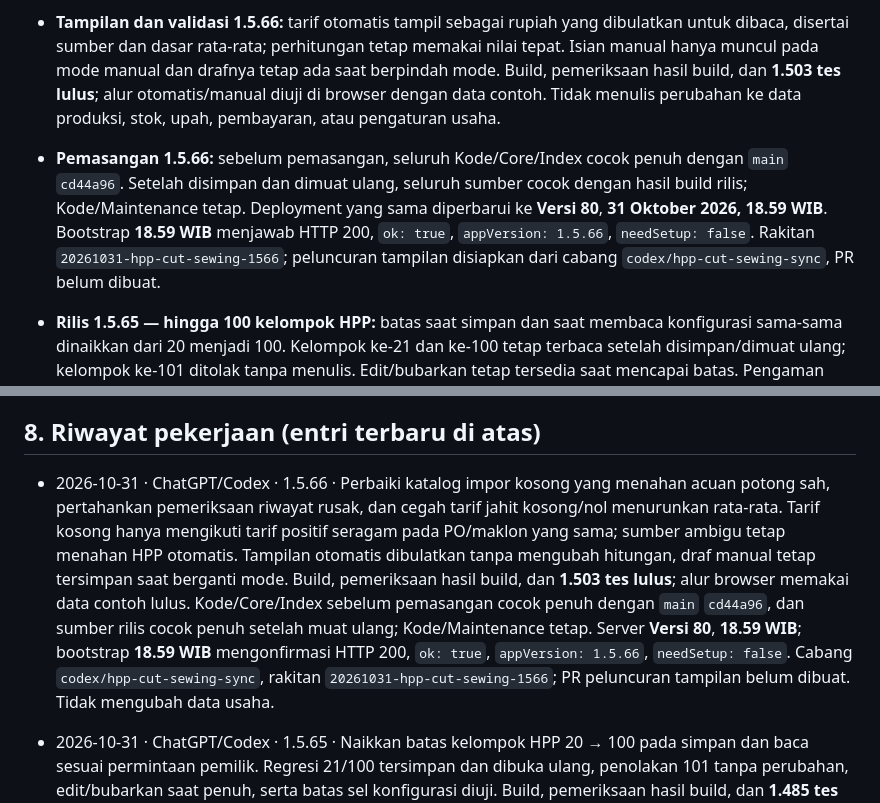
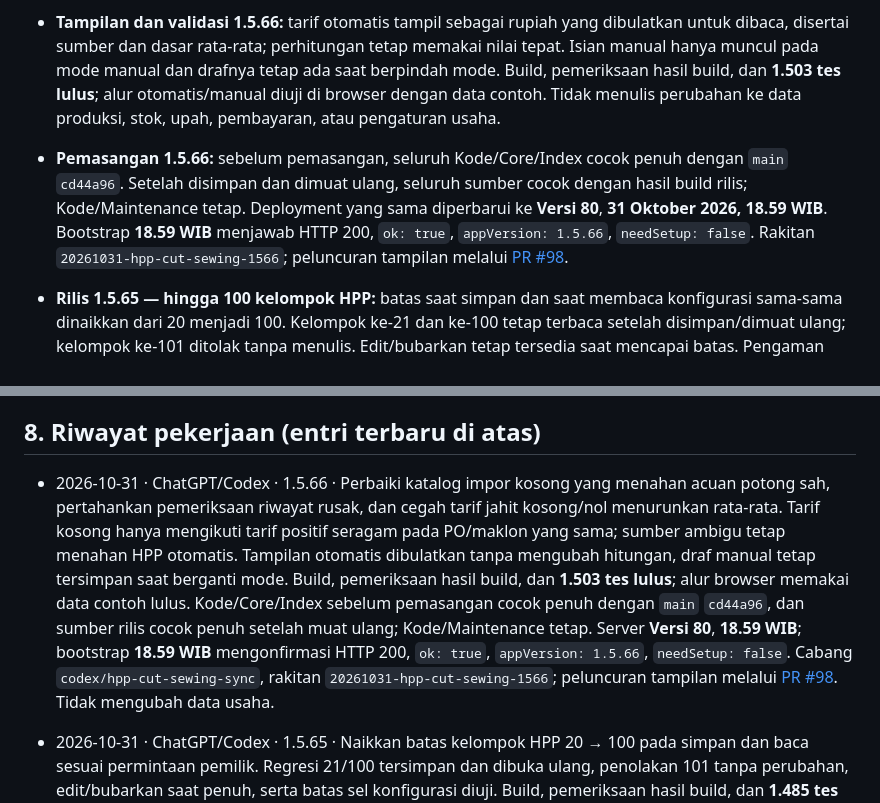
Before and after one commit to soldierapparelid/produksi, a Markdown page: CATATAN-KERJA-BERSAMA.md, 2 parts joined by grey strips. Rendered like a GitHub page.

Commit message:
Document release PR 98

```diff
--- a/CATATAN-KERJA-BERSAMA.md
+++ b/CATATAN-KERJA-BERSAMA.md
@@ -8,7 +8,7 @@ Diperbarui: 31 Oktober 2026 oleh ChatGPT/Codex. Perbaikan acuan potong dan ongko
 
 - **Rilis 1.5.66 — hasil potong dan ongkos jahit HPP:** baris katalog impor tanpa riwayat potong tidak lagi menghalangi acuan produksi yang lengkap. Riwayat rusak atau hasil potong tanpa bahan tetap memerlukan pemeriksaan. Ongkos jahit otomatis tidak menganggap tarif kosong/nol sebagai jahit gratis; hanya mengikuti tarif positif yang seragam dari penugasan lain pada PO dan maklon yang sama. Tarif kosong dengan acuan berbeda, sumber tidak lengkap, atau identitas ganda tetap menahan perhitungan otomatis. Pilihan biaya manual nol tetap tersedia.
 - **Tampilan dan validasi 1.5.66:** tarif otomatis tampil sebagai rupiah yang dibulatkan untuk dibaca, disertai sumber dan dasar rata-rata; perhitungan tetap memakai nilai tepat. Isian manual hanya muncul pada mode manual dan drafnya tetap ada saat berpindah mode. Build, pemeriksaan hasil build, dan **1.503 tes lulus**; alur otomatis/manual diuji di browser dengan data contoh. Tidak menulis perubahan ke data produksi, stok, upah, pembayaran, atau pengaturan usaha.
-- **Pemasangan 1.5.66:** sebelum pemasangan, seluruh Kode/Core/Index cocok penuh dengan `main` `cd44a96`. Setelah disimpan dan dimuat ulang, seluruh sumber cocok dengan hasil build rilis; Kode/Maintenance tetap. Deployment yang sama diperbarui ke **Versi 80**, **31 Oktober 2026, 18.59 WIB**. Bootstrap **18.59 WIB** menjawab HTTP 200, `ok: true`, `appVersion: 1.5.66`, `needSetup: false`. Rakitan `20261031-hpp-cut-sewing-1566`; peluncuran tampilan disiapkan dari cabang `codex/hpp-cut-sewing-sync`, PR belum dibuat.
+- **Pemasangan 1.5.66:** sebelum pemasangan, seluruh Kode/Core/Index cocok penuh dengan `main` `cd44a96`. Setelah disimpan dan dimuat ulang, seluruh sumber cocok dengan hasil build rilis; Kode/Maintenance tetap. Deployment yang sama diperbarui ke **Versi 80**, **31 Oktober 2026, 18.59 WIB**. Bootstrap **18.59 WIB** menjawab HTTP 200, `ok: true`, `appVersion: 1.5.66`, `needSetup: false`. Rakitan `20261031-hpp-cut-sewing-1566`; peluncuran tampilan melalui [PR #98](https://github.com/soldierapparelid/produksi/pull/98).
 
 - **Rilis 1.5.65 — hingga 100 kelompok HPP:** batas saat simpan dan saat membaca konfigurasi sama-sama dinaikkan dari 20 menjadi 100. Kelompok ke-21 dan ke-100 tetap terbaca setelah disimpan/dimuat ulang; kelompok ke-101 ditolak tanpa menulis. Edit/bubarkan tetap tersedia saat mencapai batas. Pengaman ukuran sel konfigurasi 49.000 karakter tetap berlaku, sehingga konfigurasi yang sangat besar ditolak utuh sebelum menulis. Build, pemeriksaan hasil build, dan **1.485 tes lulus**; empat regresi tambahan terbukti gagal dengan batas lama. Tidak mengubah data usaha atau rumus biaya.
 - **Pemasangan 1.5.65:** Core/Index tersimpan dimuat ulang dan cocok penuh dengan rilis. Kode/Maintenance tetap. Deployment yang sama diperbarui ke **Versi 79**, **31 Oktober 2026, 10.48 WIB**. Bootstrap **10.48 WIB** menjawab HTTP 200, `ok: true`, `appVersion: 1.5.65`, `needSetup: false`. Peluncuran tampilan melalui [PR #97](https://github.com/soldierapparelid/produksi/pull/97), rakitan `20261031-hpp-100-groups-1565`.
@@ -124,7 +124,7 @@ Sidik berikut adalah **server 1.5.66 pada Versi 80** yang sudah dimuat ulang dan
 
 ## 8. Riwayat pekerjaan (entri terbaru di atas)
 
-- 2026-10-31 · ChatGPT/Codex · 1.5.66 · Perbaiki katalog impor kosong yang menahan acuan potong sah, pertahankan pemeriksaan riwayat rusak, dan cegah tarif jahit kosong/nol menurunkan rata-rata. Tarif kosong hanya mengikuti tarif positif seragam pada PO/maklon yang sama; sumber ambigu tetap menahan HPP otomatis. Tampilan otomatis dibulatkan tanpa mengubah hitungan, draf manual tetap tersimpan saat berganti mode. Build, pemeriksaan hasil build, dan **1.503 tes lulus**; alur browser memakai data contoh lulus. Kode/Core/Index sebelum pemasangan cocok penuh dengan `main` `cd44a96`, dan sumber rilis cocok penuh setelah muat ulang; Kode/Maintenance tetap. Server **Versi 80**, **18.59 WIB**; bootstrap **18.59 WIB** mengonfirmasi HTTP 200, `ok: true`, `appVersion: 1.5.66`, `needSetup: false`. Cabang `codex/hpp-cut-sewing-sync`, rakitan `20261031-hpp-cut-sewing-1566`; PR peluncuran tampilan belum dibuat. Tidak mengubah data usaha.
+- 2026-10-31 · ChatGPT/Codex · 1.5.66 · Perbaiki katalog impor kosong yang menahan acuan potong sah, pertahankan pemeriksaan riwayat rusak, dan cegah tarif jahit kosong/nol menurunkan rata-rata. Tarif kosong hanya mengikuti tarif positif seragam pada PO/maklon yang sama; sumber ambigu tetap menahan HPP otomatis. Tampilan otomatis dibulatkan tanpa mengubah hitungan, draf manual tetap tersimpan saat berganti mode. Build, pemeriksaan hasil build, dan **1.503 tes lulus**; alur browser memakai data contoh lulus. Kode/Core/Index sebelum pemasangan cocok penuh dengan `main` `cd44a96`, dan sumber rilis cocok penuh setelah muat ulang; Kode/Maintenance tetap. Server **Versi 80**, **18.59 WIB**; bootstrap **18.59 WIB** mengonfirmasi HTTP 200, `ok: true`, `appVersion: 1.5.66`, `needSetup: false`. Cabang `codex/hpp-cut-sewing-sync`, rakitan `20261031-hpp-cut-sewing-1566`; peluncuran tampilan melalui [PR #98](https://github.com/soldierapparelid/produksi/pull/98). Tidak mengubah data usaha.
 
 - 2026-10-31 · ChatGPT/Codex · 1.5.65 · Naikkan batas kelompok HPP 20 → 100 pada simpan dan baca sesuai permintaan pemilik. Regresi 21/100 tersimpan dan dibuka ulang, penolakan 101 tanpa perubahan, edit/bubarkan saat penuh, serta batas sel konfigurasi diuji. Build, pemeriksaan hasil build, dan **1.485 tes lulus**. Core/Index tersimpan cocok penuh setelah muat ulang, Kode/Maintenance tetap. Server **Versi 79**, 10.48 WIB; bootstrap mengonfirmasi 1.5.65. Cabang `codex/hpp-100-groups` dari `bff025f`, rakitan `20261031-hpp-100-groups-1565`; peluncuran melalui [PR #97](https://github.com/soldierapparelid/produksi/pull/97). Tidak mengubah data usaha.
 
```
Also changed, not shown: README.md (+1 -1 lines).
